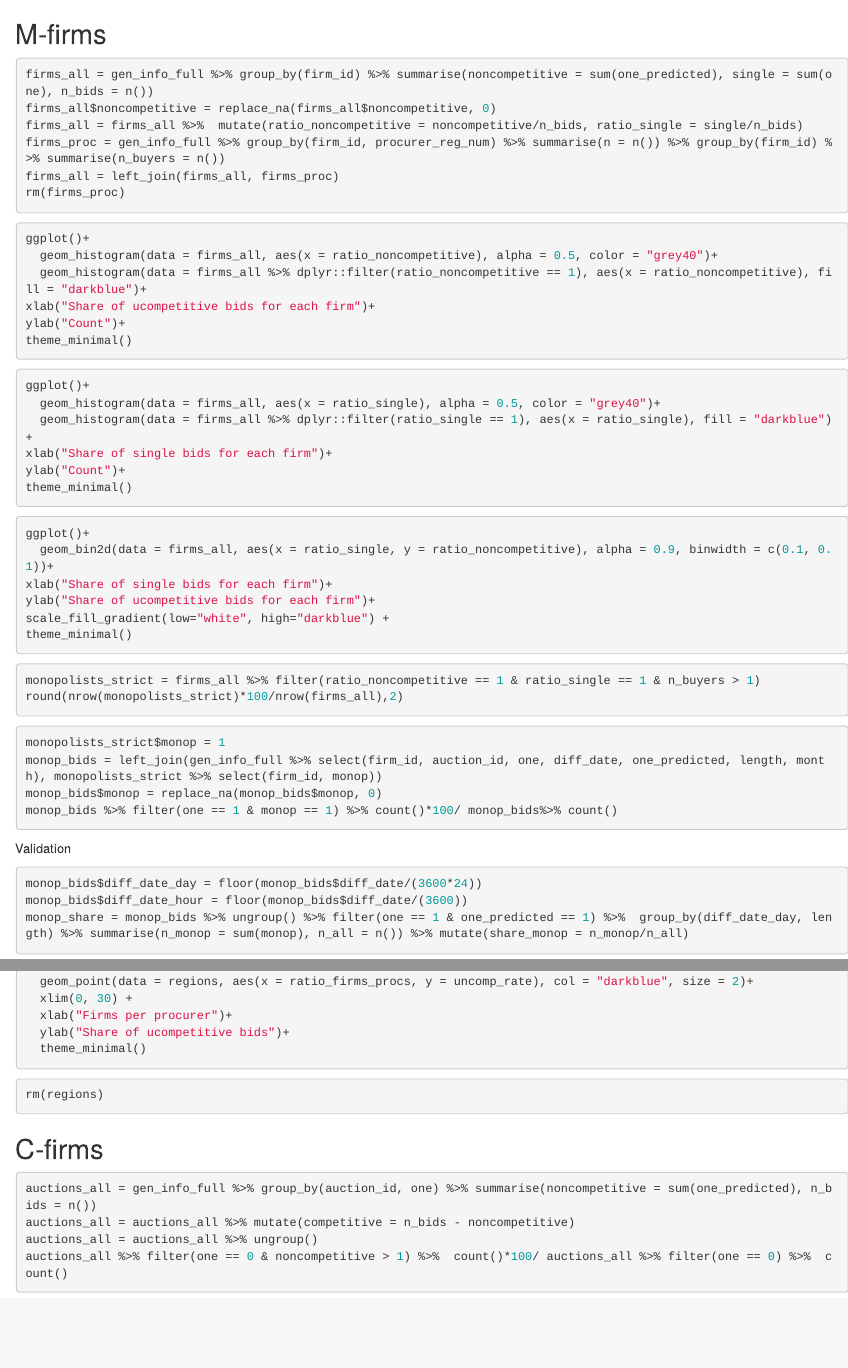
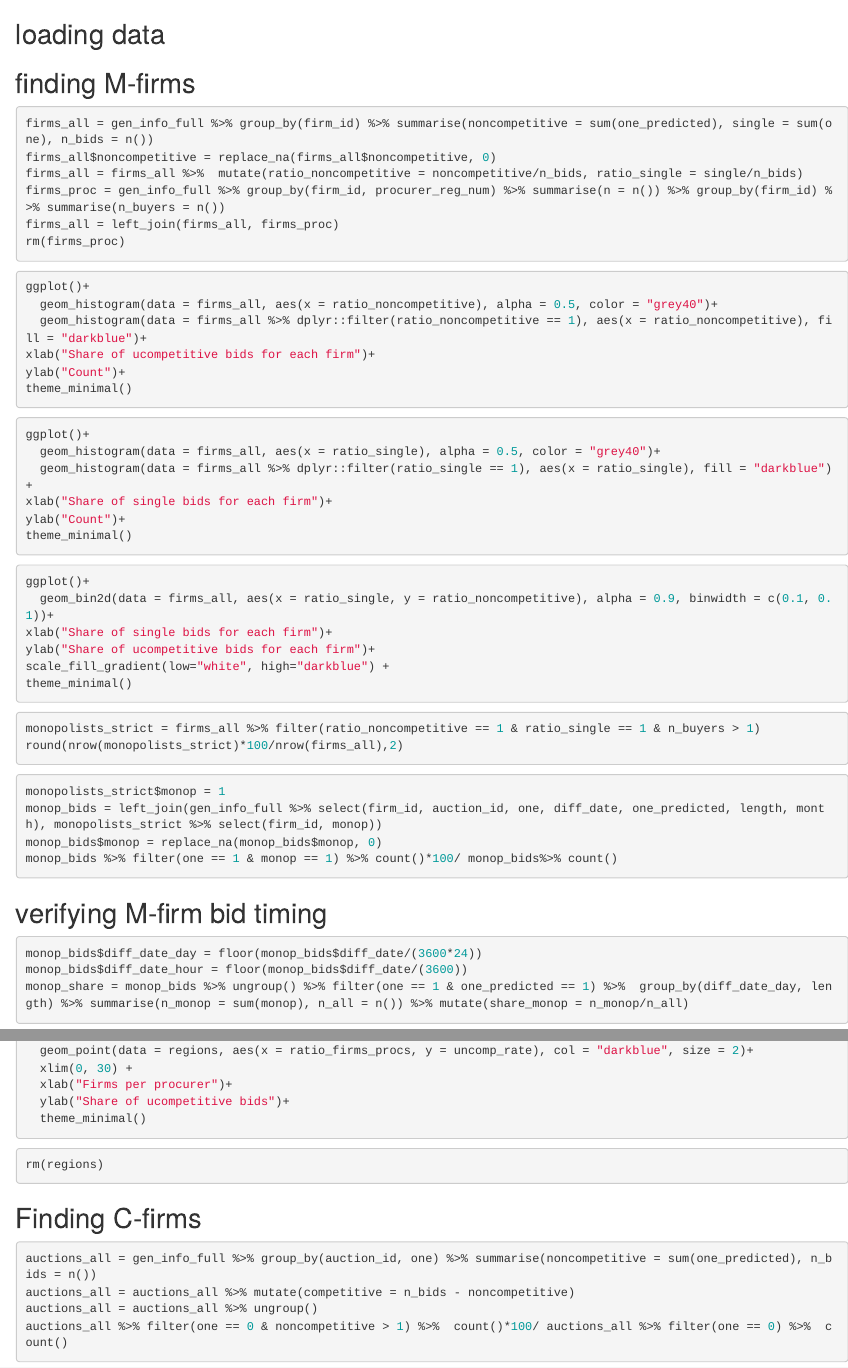
Before and after one commit to NatalyaGoryunova/LOD-21, an R Markdown document (C-firms_M-firms.Rmd): the page in a window 1100 px wide, from its top, and a second part further down, joined at a grey line. Rendered offline with R 4.5, knitr and Pandoc, with nearby package versions; the code chunks are not run, so their results and figures are left out.

Commit message:
Update C-firms_M-firms.Rmd

````diff
--- a/C-firms_M-firms.Rmd
+++ b/C-firms_M-firms.Rmd
@@ -5,6 +5,7 @@ library(lubridate)
 library(gtools)
 ```
 
+## loading data
 ```{r, echo = F}
 gen_info_full = read_csv("gen_info_full.csv")
 test_labels_xgb_all = read_csv("test_labels_xgb_all.csv")
@@ -15,7 +16,7 @@ rm(test_labels_xgb_all)
 gen_info_full$month = month(gen_info_full$date)
 ```
 
-## M-firms
+## finding M-firms
 
 ```{r}
 firms_all = gen_info_full %>% group_by(firm_id) %>% summarise(noncompetitive = sum(one_predicted), single = sum(one), n_bids = n())
@@ -62,7 +63,7 @@ monop_bids$monop = replace_na(monop_bids$monop, 0)
 monop_bids %>% filter(one == 1 & monop == 1) %>% count()*100/ monop_bids%>% count()
 ```
 
-Validation
+## verifying M-firm bid timing
 ```{r}
 monop_bids$diff_date_day = floor(monop_bids$diff_date/(3600*24))
 monop_bids$diff_date_hour = floor(monop_bids$diff_date/(3600))
@@ -141,7 +142,7 @@ ggplot()+
 rm(regions)
 ```
 
-## C-firms
+## Finding C-firms
 ```{r}
 auctions_all = gen_info_full %>% group_by(auction_id, one) %>% summarise(noncompetitive = sum(one_predicted), n_bids = n())
 auctions_all = auctions_all %>% mutate(competitive = n_bids - noncompetitive)
````
